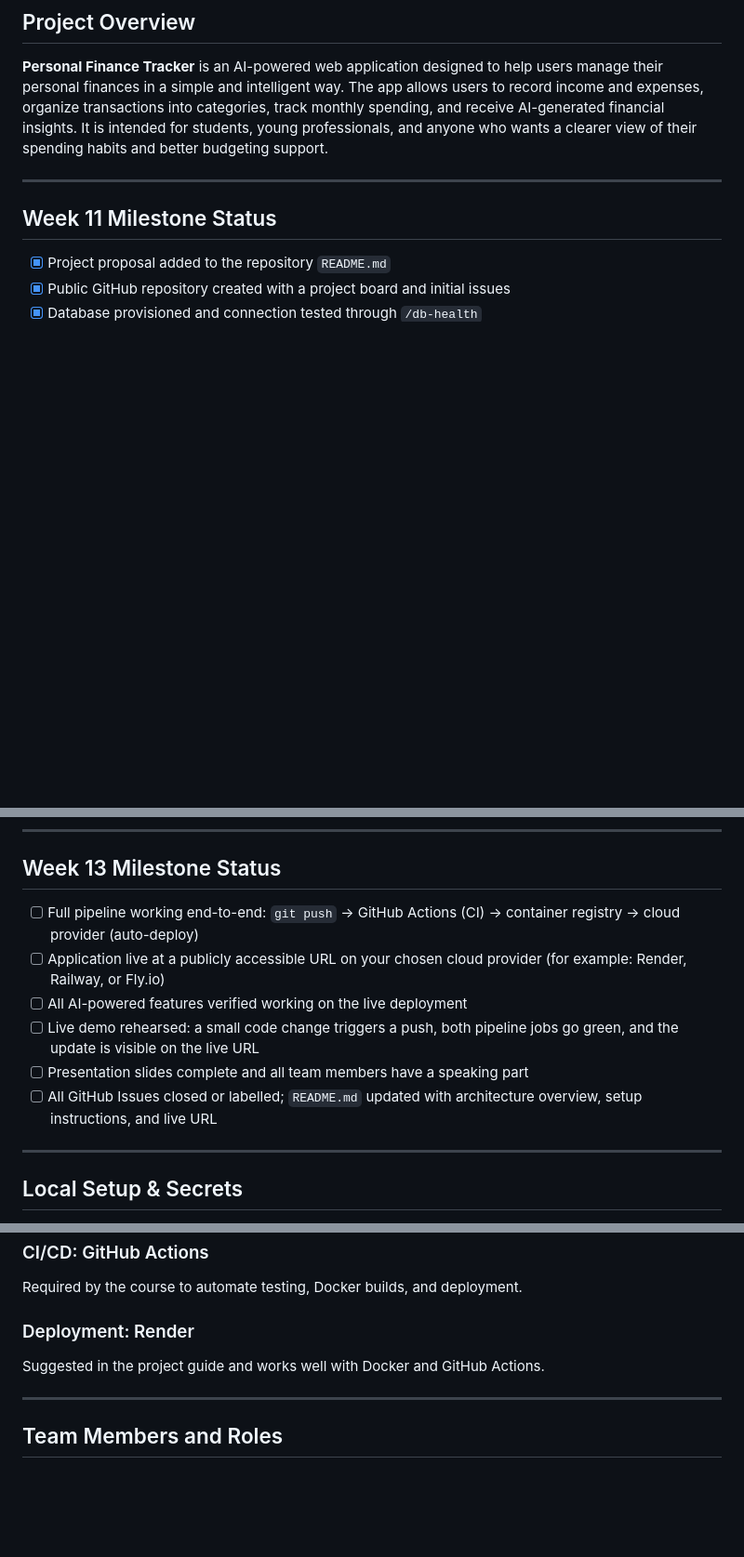
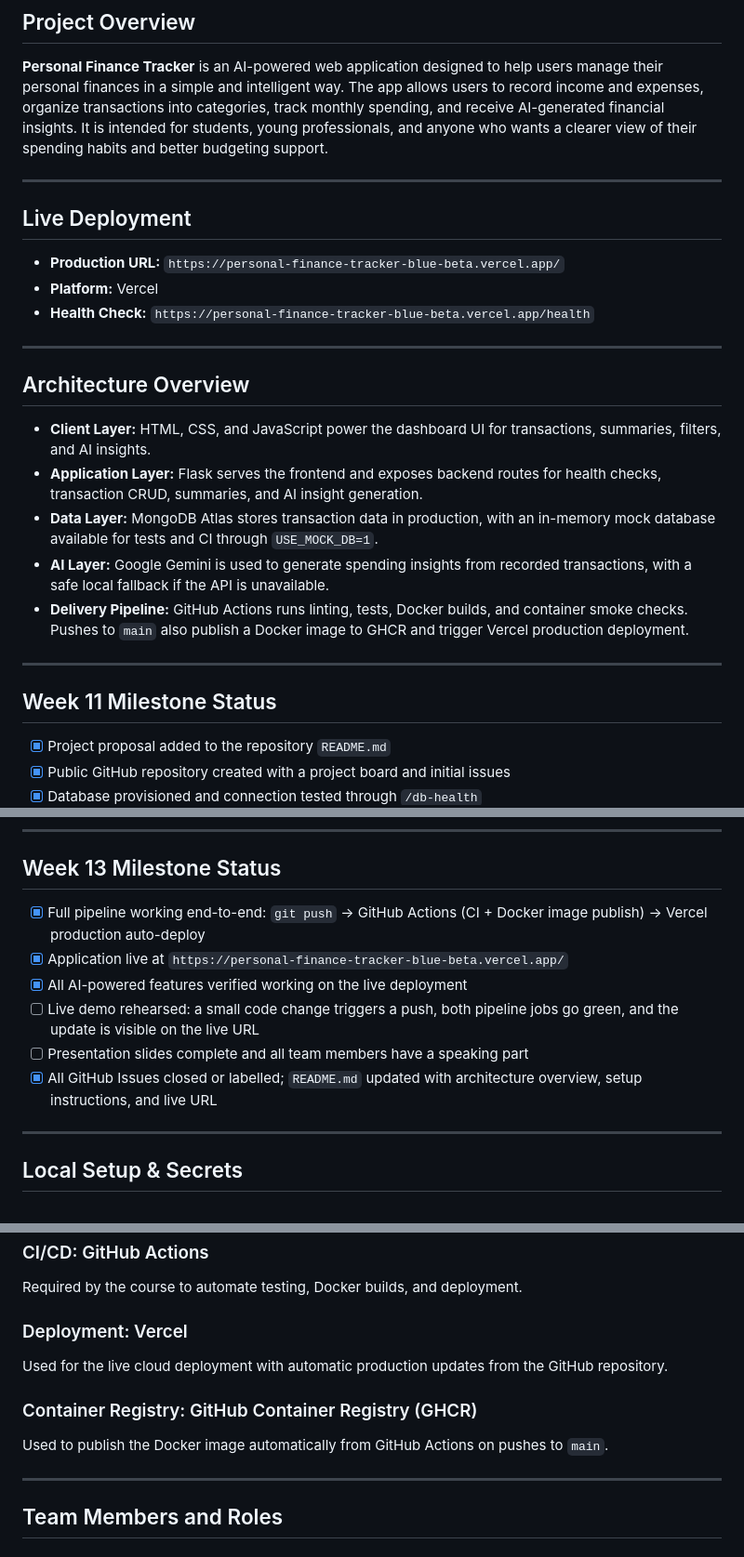
Before and after one commit to sumantboppana618/Personal-Finance-Tracker, a Markdown page: README.md, 3 parts joined by grey strips. Shown at 93% size. Rendered like a GitHub page; blank space fills up the shorter version.

Commit message:
Update README with deployment and architecture details
Added live deployment details, architecture overview, and updated deployment platform to Vercel in README.md.

```diff
--- a/README.md
+++ b/README.md
@@ -3,6 +3,24 @@
 ## Project Overview
 
 **Personal Finance Tracker** is an AI-powered web application designed to help users manage their personal finances in a simple and intelligent way. The app allows users to record income and expenses, organize transactions into categories, track monthly spending, and receive AI-generated financial insights. It is intended for students, young professionals, and anyone who wants a clearer view of their spending habits and better budgeting support.
+
+---
+
+## Live Deployment
+
+- **Production URL:** `https://personal-finance-tracker-blue-beta.vercel.app/`
+- **Platform:** Vercel
+- **Health Check:** `https://personal-finance-tracker-blue-beta.vercel.app/health`
+
+---
+
+## Architecture Overview
+
+- **Client Layer:** HTML, CSS, and JavaScript power the dashboard UI for transactions, summaries, filters, and AI insights.
+- **Application Layer:** Flask serves the frontend and exposes backend routes for health checks, transaction CRUD, summaries, and AI insight generation.
+- **Data Layer:** MongoDB Atlas stores transaction data in production, with an in-memory mock database available for tests and CI through `USE_MOCK_DB=1`.
+- **AI Layer:** Google Gemini is used to generate spending insights from recorded transactions, with a safe local fallback if the API is unavailable.
+- **Delivery Pipeline:** GitHub Actions runs linting, tests, Docker builds, and container smoke checks. Pushes to `main` also publish a Docker image to GHCR and trigger Vercel production deployment.
 
 ---
 
@@ -30,12 +48,12 @@
 
 ## Week 13 Milestone Status
 
-- [ ] Full pipeline working end-to-end: `git push` -> GitHub Actions (CI) -> container registry -> cloud provider (auto-deploy)
-- [ ] Application live at a publicly accessible URL on your chosen cloud provider (for example: Render, Railway, or Fly.io)
-- [ ] All AI-powered features verified working on the live deployment
+- [x] Full pipeline working end-to-end: `git push` -> GitHub Actions (CI + Docker image publish) -> Vercel production auto-deploy
+- [x] Application live at `https://personal-finance-tracker-blue-beta.vercel.app/`
+- [x] All AI-powered features verified working on the live deployment
 - [ ] Live demo rehearsed: a small code change triggers a push, both pipeline jobs go green, and the update is visible on the live URL
 - [ ] Presentation slides complete and all team members have a speaking part
-- [ ] All GitHub Issues closed or labelled; `README.md` updated with architecture overview, setup instructions, and live URL
+- [x] All GitHub Issues closed or labelled; `README.md` updated with architecture overview, setup instructions, and live URL
 
 ---
 
@@ -95,8 +113,11 @@ Required to package the application consistently and run it locally and in deplo
 ### CI/CD: GitHub Actions
 Required by the course to automate testing, Docker builds, and deployment.
 
-### Deployment: Render
-Suggested in the project guide and works well with Docker and GitHub Actions.
+### Deployment: Vercel
+Used for the live cloud deployment with automatic production updates from the GitHub repository.
+
+### Container Registry: GitHub Container Registry (GHCR)
+Used to publish the Docker image automatically from GitHub Actions on pushes to `main`.
 
 ---
 
```
Also changed, not shown: other parts of README.md (+4 -4 lines).
